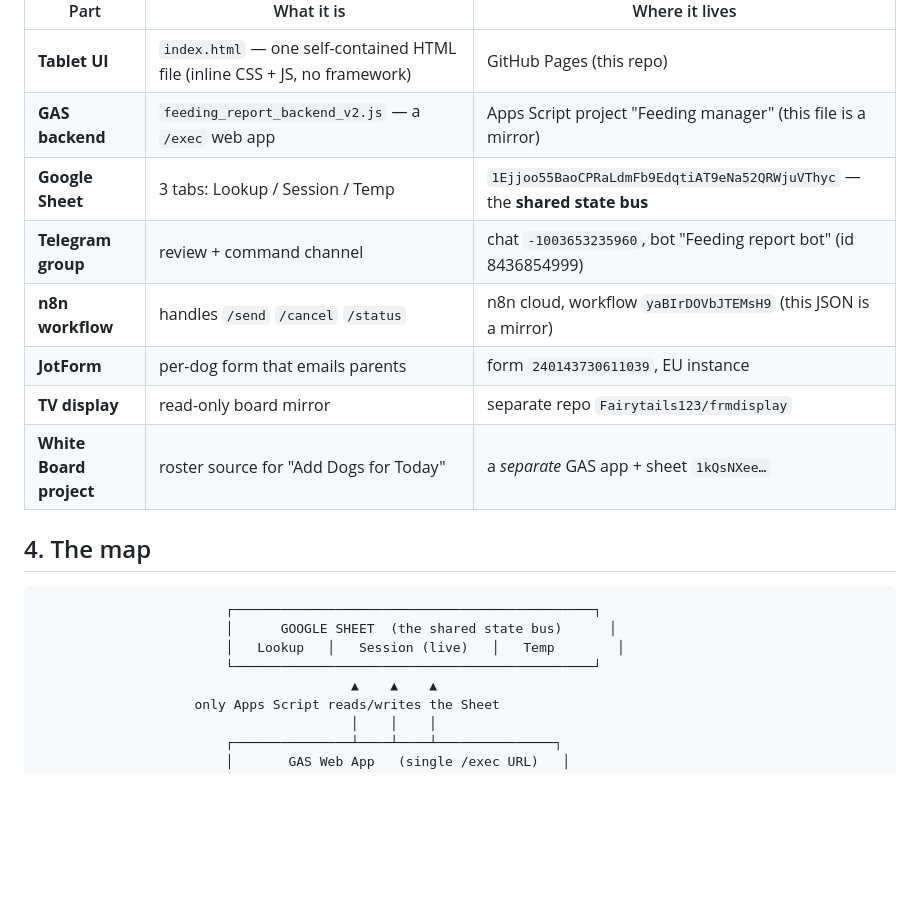
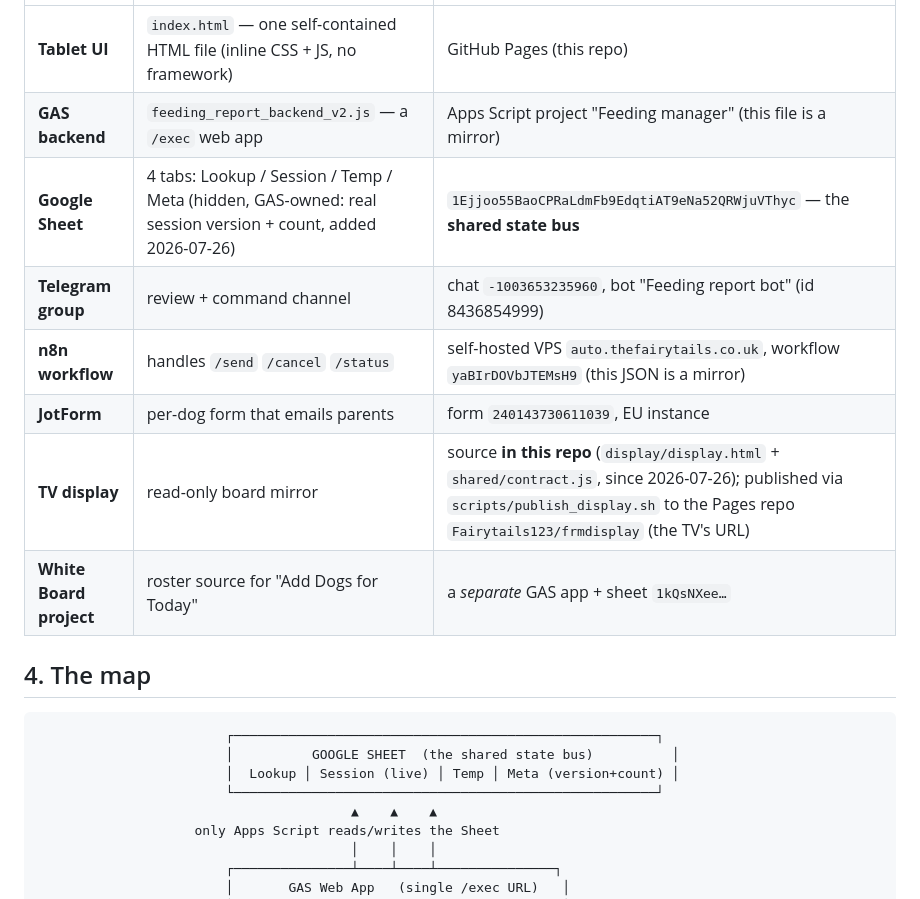
Before and after one commit to Fairytails123/feedingreportmanager, a Markdown page: DATAFLOW.md, the part around one of its changes. Drawn GitHub-style; blank space fills up the shorter version.

````diff
--- a/DATAFLOW.md
+++ b/DATAFLOW.md
@@ -31,20 +31,20 @@ intermittently**, not that a live socket dropped.
 |------|-----------|----------------|
 | **Tablet UI** | `index.html` — one self-contained HTML file (inline CSS + JS, no framework) | GitHub Pages (this repo) |
 | **GAS backend** | `feeding_report_backend_v2.js` — a `/exec` web app | Apps Script project "Feeding manager" (this file is a mirror) |
-| **Google Sheet** | 3 tabs: Lookup / Session / Temp | `1Ejjoo55BaoCPRaLdmFb9EdqtiAT9eNa52QRWjuVThyc` — the **shared state bus** |
+| **Google Sheet** | 4 tabs: Lookup / Session / Temp / Meta (hidden, GAS-owned: real session version + count, added 2026-07-26) | `1Ejjoo55BaoCPRaLdmFb9EdqtiAT9eNa52QRWjuVThyc` — the **shared state bus** |
 | **Telegram group** | review + command channel | chat `-1003653235960`, bot "Feeding report bot" (id 8436854999) |
-| **n8n workflow** | handles `/send` `/cancel` `/status` | n8n cloud, workflow `yaBIrDOVbJTEMsH9` (this JSON is a mirror) |
+| **n8n workflow** | handles `/send` `/cancel` `/status` | self-hosted VPS `auto.thefairytails.co.uk`, workflow `yaBIrDOVbJTEMsH9` (this JSON is a mirror) |
 | **JotForm** | per-dog form that emails parents | form `240143730611039`, EU instance |
-| **TV display** | read-only board mirror | separate repo `Fairytails123/frmdisplay` |
+| **TV display** | read-only board mirror | source **in this repo** (`display/display.html` + `shared/contract.js`, since 2026-07-26); published via `scripts/publish_display.sh` to the Pages repo `Fairytails123/frmdisplay` (the TV's URL) |
 | **White Board project** | roster source for "Add Dogs for Today" | a *separate* GAS app + sheet `1kQsNXee…` |
 
 ## 4. The map
 
 ```
-                        ┌──────────────────────────────────────────────┐
-                        │      GOOGLE SHEET  (the shared state bus)      │
-                        │   Lookup   │   Session (live)   │   Temp        │
-                        └──────────────────────────────────────────────┘
+                        ┌──────────────────────────────────────────────────────┐
+                        │          GOOGLE SHEET  (the shared state bus)          │
+                        │  Lookup │ Session (live) │ Temp │ Meta (version+count) │
+                        └──────────────────────────────────────────────────────┘
                                         ▲    ▲    ▲
                     only Apps Script reads/writes the Sheet
                                         │    │    │
````
Also changed, not shown: other parts of DATAFLOW.md (+18 -9 lines).
